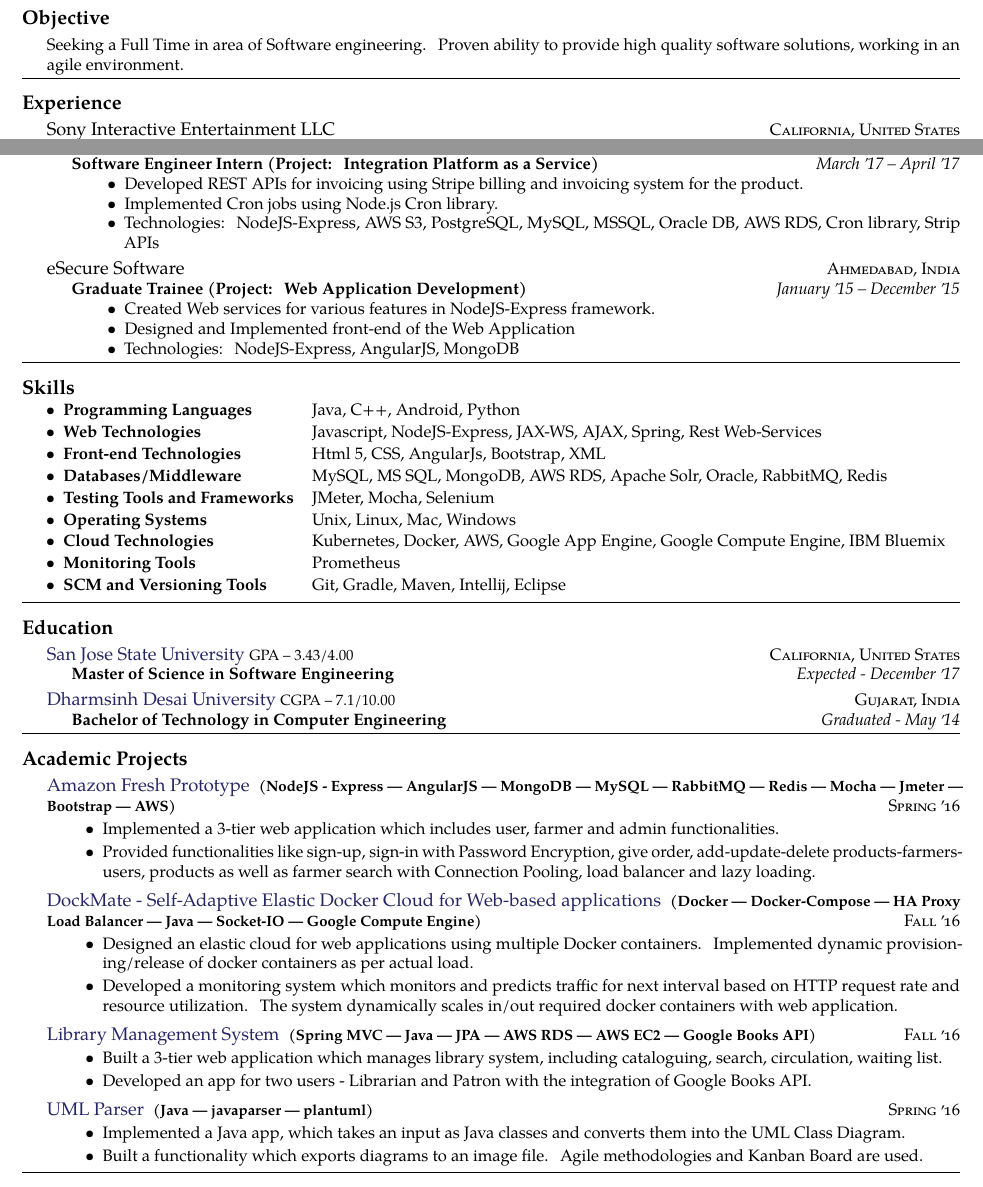
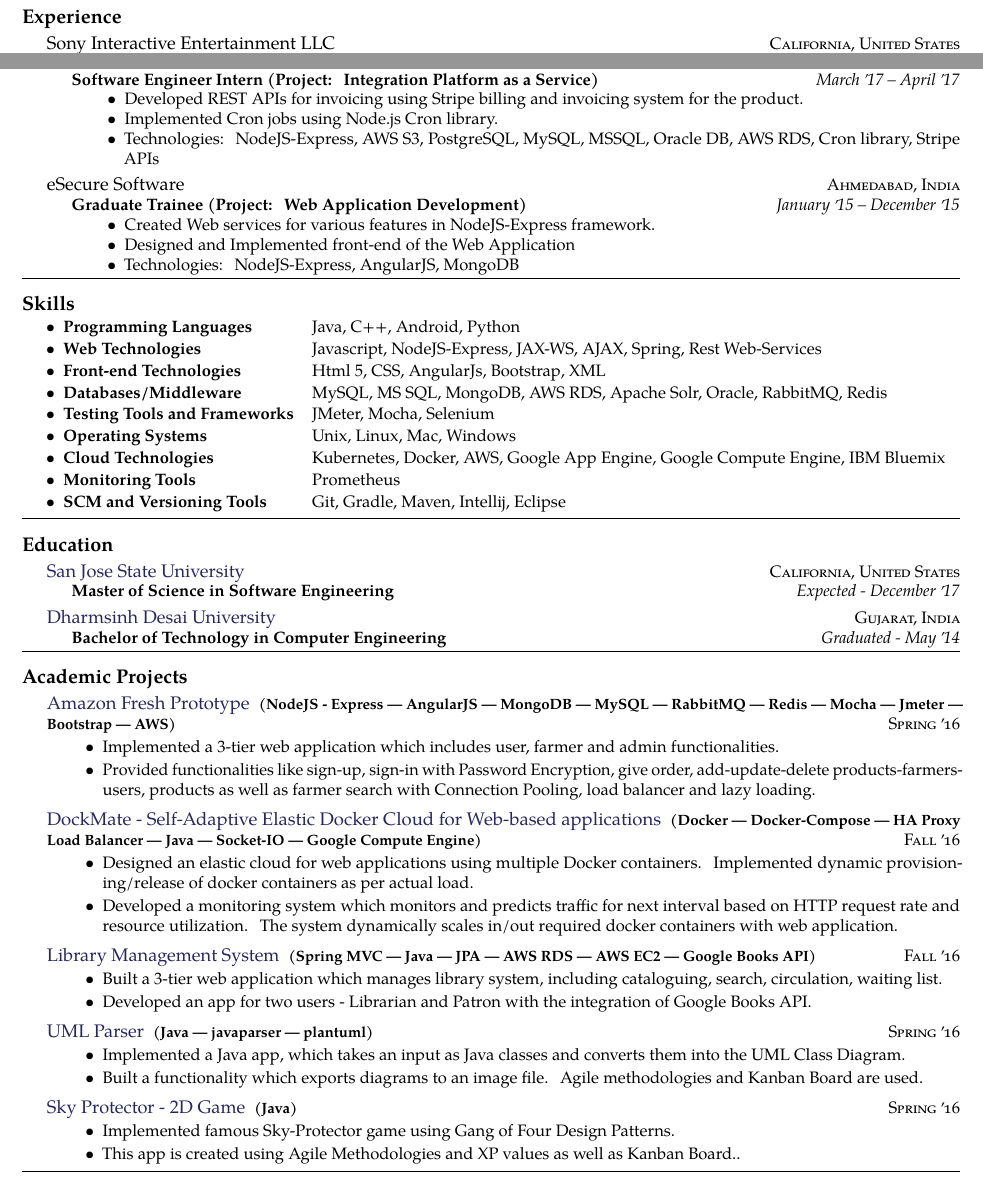
Before and after one commit to darshilsaraiya/resume-ShareLaTeX, a LaTeX CV (darshil-saraiya-cies-resume.tex): two parts of the page, joined at a grey line, cut at the place of the change. Compiled offline with pdfLaTeX.

Commit message:
Update darshil-saraiya-cies-resume.tex

```diff
--- a/darshil-saraiya-cies-resume.tex
+++ b/darshil-saraiya-cies-resume.tex
@@ -58,7 +57,4 @@
 
-\roottitle{Objective}  % a root section title
-{\bodytext{Seeking a Full Time in area of Software engineering. Proven ability to provide high quality software solutions,
-working in an agile environment.}}
 
 \spacedhrule{0.0em}{-0.4em}
 \roottitle{Experience}
@@ -91,7 +87,7 @@
     \begin{itemize}
         \item Developed REST APIs for invoicing using Stripe billing and invoicing system for the product.
         \item Implemented Cron jobs using Node.js Cron library.
-        \item Technologies: NodeJS-Express, AWS S3, PostgreSQL, MySQL, MSSQL, Oracle DB, AWS RDS, Cron library, Strip APIs
+        \item Technologies: NodeJS-Express, AWS S3, PostgreSQL, MySQL, MSSQL, Oracle DB, AWS RDS, Cron library, Stripe APIs
     \end{itemize}}}
 }
 
@@ -134,7 +130,7 @@
 \roottitle{Education}
 
 \headedsection
-  {\href{http://www.sjsu.edu/}{San Jose State University} {\textsmaller{GPA -- 3.43/4.00}}}
+  {\href{http://www.sjsu.edu/}{San Jose State University} }
   {\textsc{California, United States}} {%
   \headedsubsection
     {Master of Science in Software Engineering}
@@ -144,7 +140,7 @@
 
 
 \headedsection
-  {\href{http://ddu.ac.in}{Dharmsinh Desai University} {\textsmaller{CGPA -- 7.1/10.00}}}
+  {\href{http://ddu.ac.in}{Dharmsinh Desai University} }
   {\textsc{Gujarat, India}} {%
   \headedsubsection
     {Bachelor of Technology in Computer Engineering}
@@ -218,6 +214,21 @@
     \end{itemize}}}
 }
 
+\headedsection  % sets the header for the section and includes any subsections
+  {\href{https://github.com/darshilsaraiya/Sky-Protector}{Sky Protector - 2D Game}
+  \textbf{
+  \small{(Java)}}}
+  {\textsc{Spring \apo16}} {%
+
+    {\bodytext
+    {
+    \begin{itemize}
+        \item Implemented famous Sky-Protector game using Gang of Four Design Patterns.
+        \item This app is created using Agile Methodologies and XP values as well as Kanban Board..
+
+    \end{itemize}}}
+}
+
 \spacedhrule{0.0em}{-0.4em}
 
 
```
Also changed, not shown: darshil-saraiya-cies-resume.tex (1 more changed lines).
